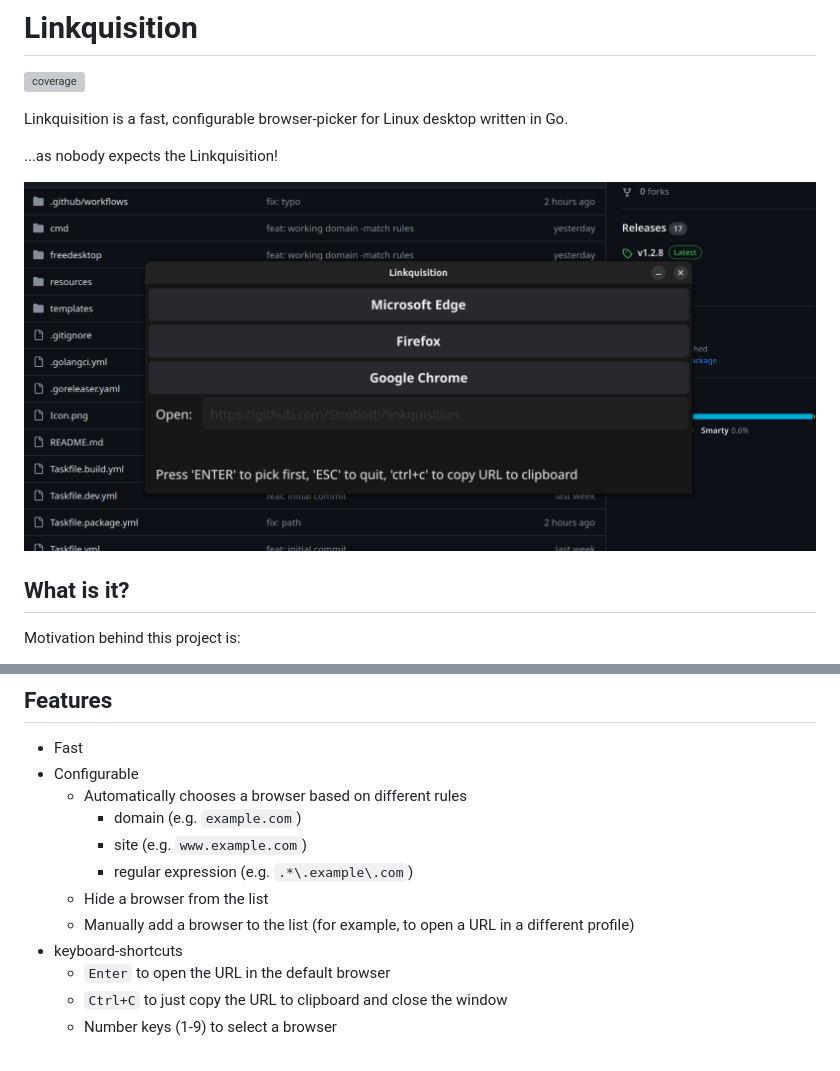
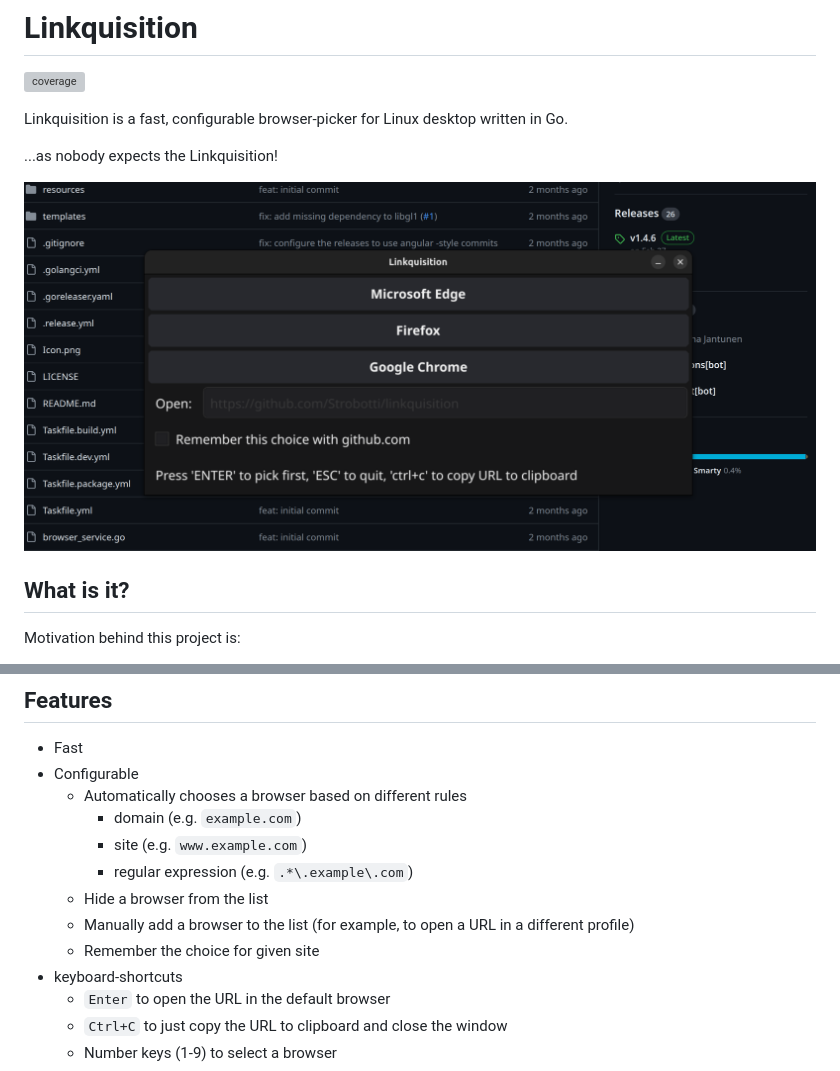
Before and after one commit to Strobotti/linkquisition, a Markdown page: README.md, 2 parts joined by grey strips. Rendered like a GitHub page; pictures changed too: screenshot.png; grey boxes are pictures that could not be loaded.

```diff
--- a/README.md
+++ b/README.md
@@ -24,6 +24,7 @@ Motivation behind this project is:
     - regular expression (e.g. `.*\.example\.com`)
   - Hide a browser from the list
   - Manually add a browser to the list (for example, to open a URL in a different profile)
+  - Remember the choice for given site
 - keyboard-shortcuts
   - `Enter` to open the URL in the default browser
   - `Ctrl+C` to just copy the URL to clipboard and close the window
```
Also changed, not shown: plugins/README.md (+8 -3 lines), 1 other file.
